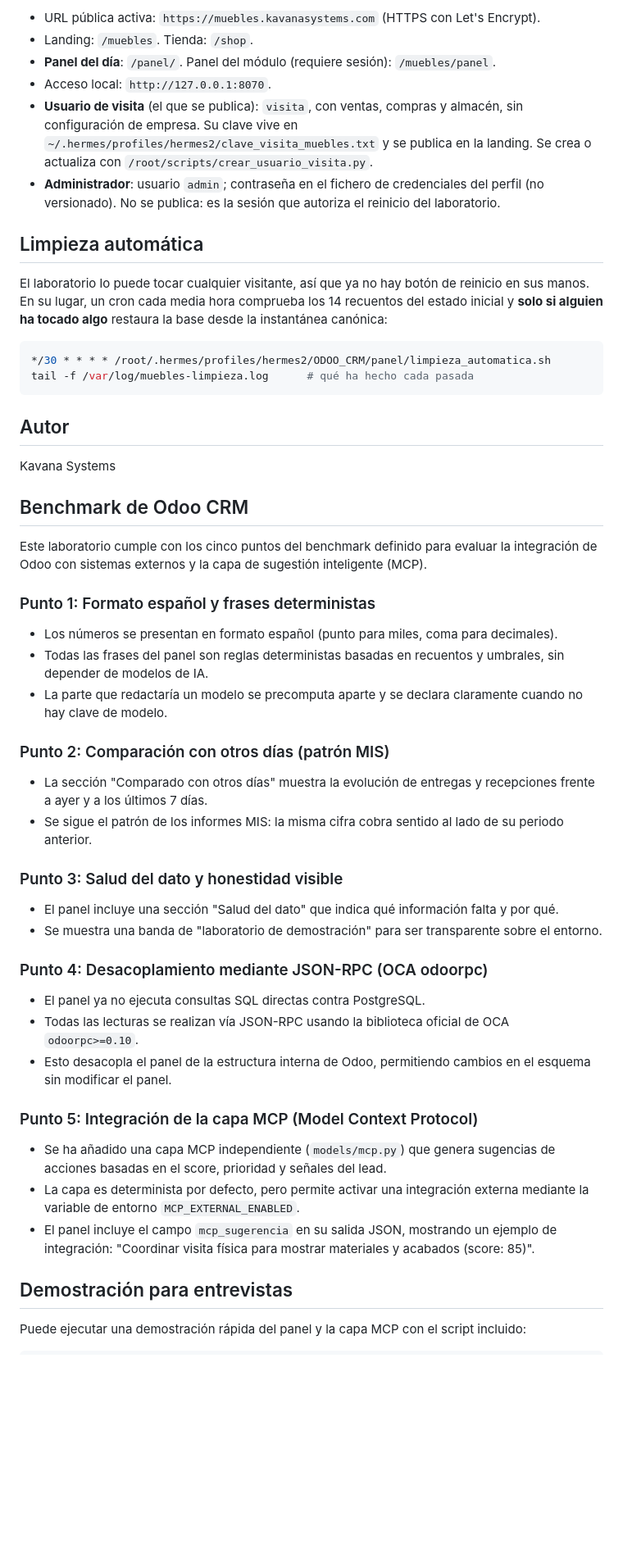
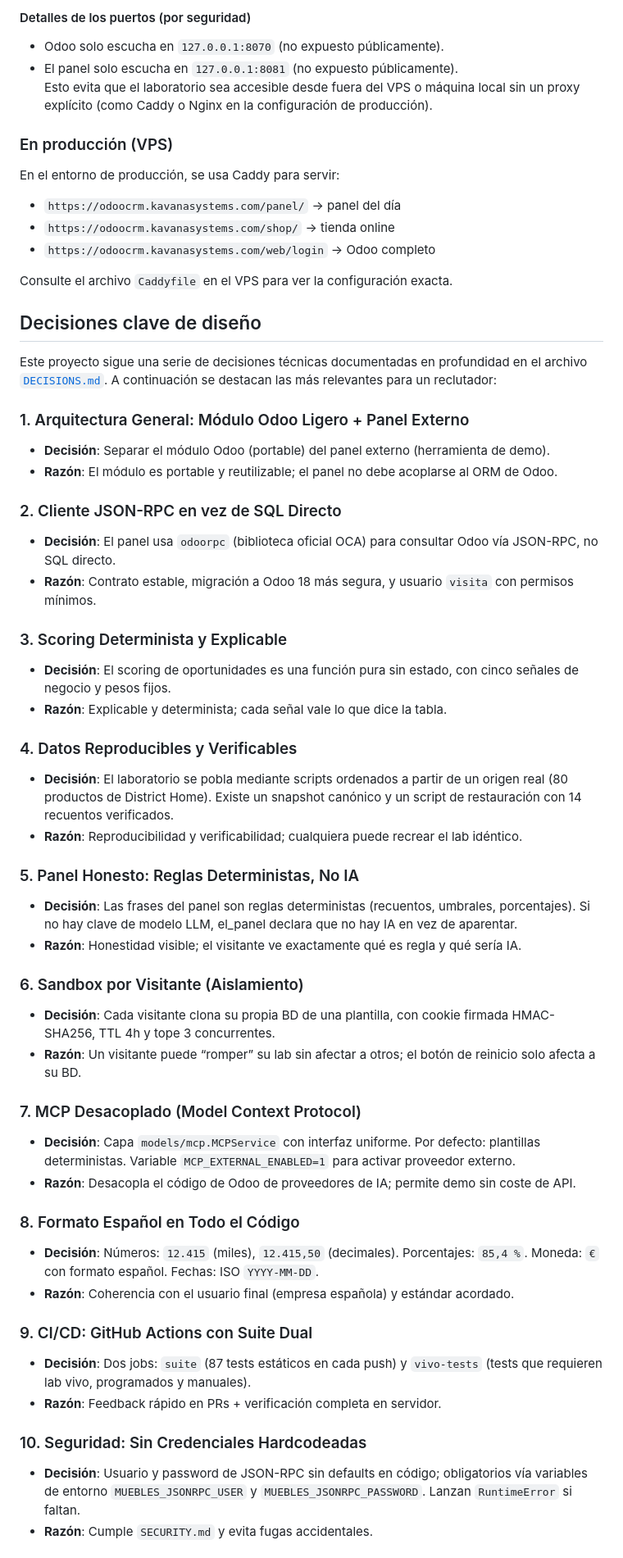
Before and after one commit to kavanasystemsinfo-ui/ODOO_CRM, a Markdown page: README.md, the part around one of its changes. Shown at 82% size. GitHub-like rendering; blank space fills up the shorter version.

````diff
--- a/README.md
+++ b/README.md
@@ -182,61 +111,59 @@ Odoo y la configuración de `pytest` lo tiene en cuenta).
 
-- URL pública activa: `https://muebles.kavanasystems.com` (HTTPS con Let's Encrypt).
-- Landing: `/muebles`. Tienda: `/shop`.
-- **Panel del día**: `/panel/`. Panel del módulo (requiere sesión): `/muebles/panel`.
-- Acceso local: `http://127.0.0.1:8070`.
-- **Usuario de visita** (el que se publica): `visita`, con ventas, compras y
-  almacén, sin configuración de empresa. Su clave vive en
-  `~/.hermes/profiles/hermes2/clave_visita_muebles.txt` y se publica en la
-  landing. Se crea o actualiza con `/root/scripts/crear_usuario_visita.py`.
-- **Administrador**: usuario `admin`; contraseña en el fichero de credenciales
-  del perfil (no versionado). No se publica: es la sesión que autoriza el
-  reinicio del laboratorio.
+#### Detalles de los puertos (por seguridad)
+- Odoo solo escucha en `127.0.0.1:8070` (no expuesto públicamente).
+- El panel solo escucha en `127.0.0.1:8081` (no expuesto públicamente).
+Esto evita que el laboratorio sea accesible desde fuera del VPS o máquina local sin un proxy explícito (como Caddy o Nginx en la configuración de producción).
 
-## Limpieza automática
+### En producción (VPS)
 
-El laboratorio lo puede tocar cualquier visitante, así que ya no hay botón de
-reinicio en sus manos. En su lugar, un cron cada media hora comprueba los 14
-recuentos del estado inicial y **solo si alguien ha tocado algo** restaura la
-base desde la instantánea canónica:
+En el entorno de producción, se usa Caddy para servir:
+- `https://odoocrm.kavanasystems.com/panel/` → panel del día
+- `https://odoocrm.kavanasystems.com/shop/` → tienda online
+- `https://odoocrm.kavanasystems.com/web/login` → Odoo completo
 
-```bash
-*/30 * * * * /root/.hermes/profiles/hermes2/ODOO_CRM/panel/limpieza_automatica.sh
-tail -f /var/log/muebles-limpieza.log      # qué ha hecho cada pasada
-```
+Consulte el archivo `Caddyfile` en el VPS para ver la configuración exacta.
 
-## Autor
+## Decisiones clave de diseño
 
-Kavana Systems
+Este proyecto sigue una serie de decisiones técnicas documentadas en profundidad en el archivo [`DECISIONS.md`](DECISIONS.md). A continuación se destacan las más relevantes para un reclutador:
 
+### 1. Arquitectura General: Módulo Odoo Ligero + Panel Externo
+- **Decisión**: Separar el módulo Odoo (portable) del panel externo (herramienta de demo).
+- **Razón**: El módulo es portable y reutilizable; el panel no debe acoplarse al ORM de Odoo.
 
-## Benchmark de Odoo CRM
+### 2. Cliente JSON-RPC en vez de SQL Directo
+- **Decisión**: El panel usa `odoorpc` (biblioteca oficial OCA) para consultar Odoo vía JSON-RPC, no SQL directo.
+- **Razón**: Contrato estable, migración a Odoo 18 más segura, y usuario `visita` con permisos mínimos.
 
-Este laboratorio cumple con los cinco puntos del benchmark definido para evaluar la integración de Odoo con sistemas externos y la capa de sugestión inteligente (MCP).
+### 3. Scoring Determinista y Explicable
+- **Decisión**: El scoring de oportunidades es una función pura sin estado, con cinco señales de negocio y pesos fijos.
+- **Razón**: Explicable y determinista; cada señal vale lo que dice la tabla.
 
-### Punto 1: Formato español y frases deterministas
-- Los números se presentan en formato español (punto para miles, coma para decimales).
-- Todas las frases del panel son reglas deterministas basadas en recuentos y umbrales, sin depender de modelos de IA.
-- La parte que redactaría un modelo se precomputa aparte y se declara claramente cuando no hay clave de modelo.
+### 4. Datos Reproducibles y Verificables
+- **Decisión**: El laboratorio se pobla mediante scripts ordenados a partir de un origen real (80 productos de District Home). Existe un snapshot canónico y un script de restauración con 14 recuentos verificados.
+- **Razón**: Reproducibilidad y verificabilidad; cualquiera puede recrear el lab idéntico.
 
-### Punto 2: Comparación con otros días (patrón MIS)
-- La sección "Comparado con otros días" muestra la evolución de entregas y recepciones frente a ayer y a los últimos 7 días.
-- Se sigue el patrón de los informes MIS: la misma cifra cobra sentido al lado de su periodo anterior.
+### 5. Panel Honesto: Reglas Deterministas, No IA
+- **Decisión**: Las frases del panel son reglas deterministas (recuentos, umbrales, porcentajes). Si no hay clave de modelo LLM, el_panel declara que no hay IA en vez de aparentar.
+- **Razón**: Honestidad visible; el visitante ve exactamente qué es regla y qué sería IA.
 
-### Punto 3: Salud del dato y honestidad visible
-- El panel incluye una sección "Salud del dato" que indica qué información falta y por qué.
-- Se muestra una banda de "laboratorio de demostración" para ser transparente sobre el entorno.
+### 6. Sandbox por Visitante (Aislamiento)
+- **Decisión**: Cada visitante clona su propia BD de una plantilla, con cookie firmada HMAC-SHA256, TTL 4h y tope 3 concurrentes.
+- **Razón**: Un visitante puede “romper” su lab sin afectar a otros; el botón de reinicio solo afecta a su BD.
 
-### Punto 4: Desacoplamiento mediante JSON-RPC (OCA odoorpc)
-- El panel ya no ejecuta consultas SQL directas contra PostgreSQL.
-- Todas las lecturas se realizan vía JSON-RPC usando la biblioteca oficial de OCA `odoorpc>=0.10`.
-- Esto desacopla el panel de la estructura interna de Odoo, permitiendo cambios en el esquema sin modificar el panel.
+### 7. MCP Desacoplado (Model Context Protocol)
+- **Decisión**: Capa `models/mcp.MCPService` con interfaz uniforme. Por defecto: plantillas deterministas. Variable `MCP_EXTERNAL_ENABLED=1` para activar proveedor externo.
+- **Razón**: Desacopla el código de Odoo de proveedores de IA; permite demo sin coste de API.
 
-### Punto 5: Integración de la capa MCP (Model Context Protocol)
-- Se ha añadido una capa MCP independiente (`models/mcp.py`) que genera sugencias de acciones basadas en el score, prioridad y señales del lead.
-- La capa es determinista por defecto, pero permite activar una integración externa mediante la variable de entorno `MCP_EXTERNAL_ENABLED`.
-- El panel incluye el campo `mcp_sugerencia` en su salida JSON, mostrando un ejemplo de integración: "Coordinar visita física para mostrar materiales y acabados (score: 85)".
+### 8. Formato Español en Todo el Código
+- **Decisión**: Números: `12.415` (miles), `12.415,50` (decimales). Porcentajes: `85,4 %`. Moneda: `€` con formato español. Fechas: ISO `YYYY-MM-DD`.
+- **Razón**: Coherencia con el usuario final (empresa española) y estándar acordado.
 
-## Demostración para entrevistas
+### 9. CI/CD: GitHub Actions con Suite Dual
+- **Decisión**: Dos jobs: `suite` (87 tests estáticos en cada push) y `vivo-tests` (tests que requieren lab vivo, programados y manuales).
+- **Razón**: Feedback rápido en PRs + verificación completa en servidor.
 
-Puede ejecutar una demostración rápida del panel y la capa MCP con el script incluido:
+### 10. Seguridad: Sin Credenciales Hardcodeadas
+- **Decisión**: Usuario y password de JSON-RPC sin defaults en código; obligatorios vía variables de entorno `MUEBLES_JSONRPC_USER` y `MUEBLES_JSONRPC_PASSWORD`. Lanzan `RuntimeError` si faltan.
+- **Razón**: Cumple `SECURITY.md` y evita fugas accidentales.
 
````
Also changed, not shown: other parts of README.md (+75 -134 lines), DECISIONS.md (+1 -1 lines), demo/video/odoo_crm_demo.gif (added), 2 other files.
